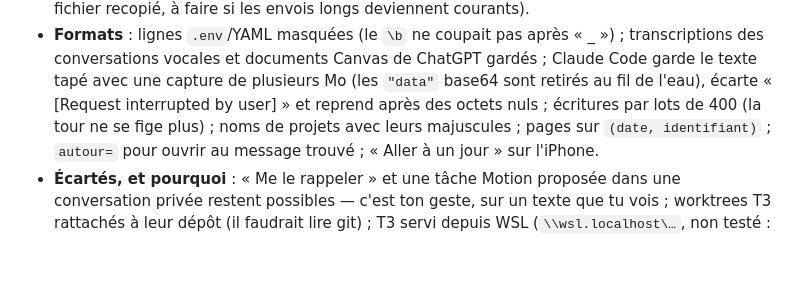
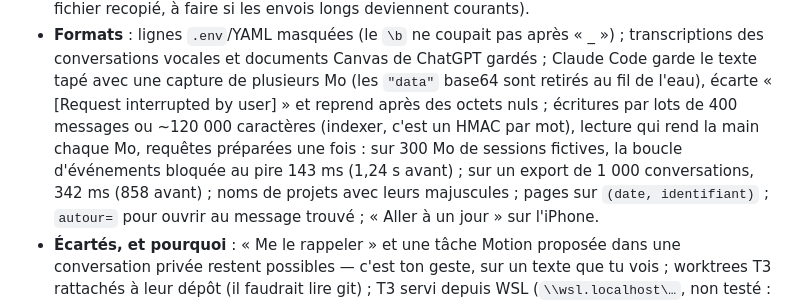
Before and after one commit to PinguReep/remy, a Markdown page: docs/journal-technique.md, the part around the change. GitHub-like rendering; blank space fills up the shorter version.

Commit message:
journal technique : mesures de la tour qui ne se fige plus
Co-Authored-By: Claude Opus 5.5 <noreply@anthropic.com>
Claude-Session: https://claude.ai/code/session_01PGdfSQnvv14fmnhT2ae3qV

```diff
--- a/docs/journal-technique.md
+++ b/docs/journal-technique.md
@@ -66,7 +66,11 @@ d'avant, passent après).
   ChatGPT gardés ; Claude Code garde le texte tapé avec une capture de
   plusieurs Mo (les `"data"` base64 sont retirés au fil de l'eau), écarte
   « [Request interrupted by user] » et reprend après des octets nuls ;
-  écritures par lots de 400 (la tour ne se fige plus) ; noms de projets avec
+  écritures par lots de 400 messages ou ~120 000 caractères (indexer, c'est
+  un HMAC par mot), lecture qui rend la main chaque Mo, requêtes préparées
+  une fois : sur 300 Mo de sessions fictives, la boucle d'événements bloquée
+  au pire 143 ms (1,24 s avant) ; sur un export de 1 000 conversations,
+  342 ms (858 avant) ; noms de projets avec
   leurs majuscules ; pages sur `(date, identifiant)` ; `autour=` pour ouvrir
   au message trouvé ; « Aller à un jour » sur l'iPhone.
 - **Écartés, et pourquoi** : « Me le rappeler » et une tâche Motion proposée
```
